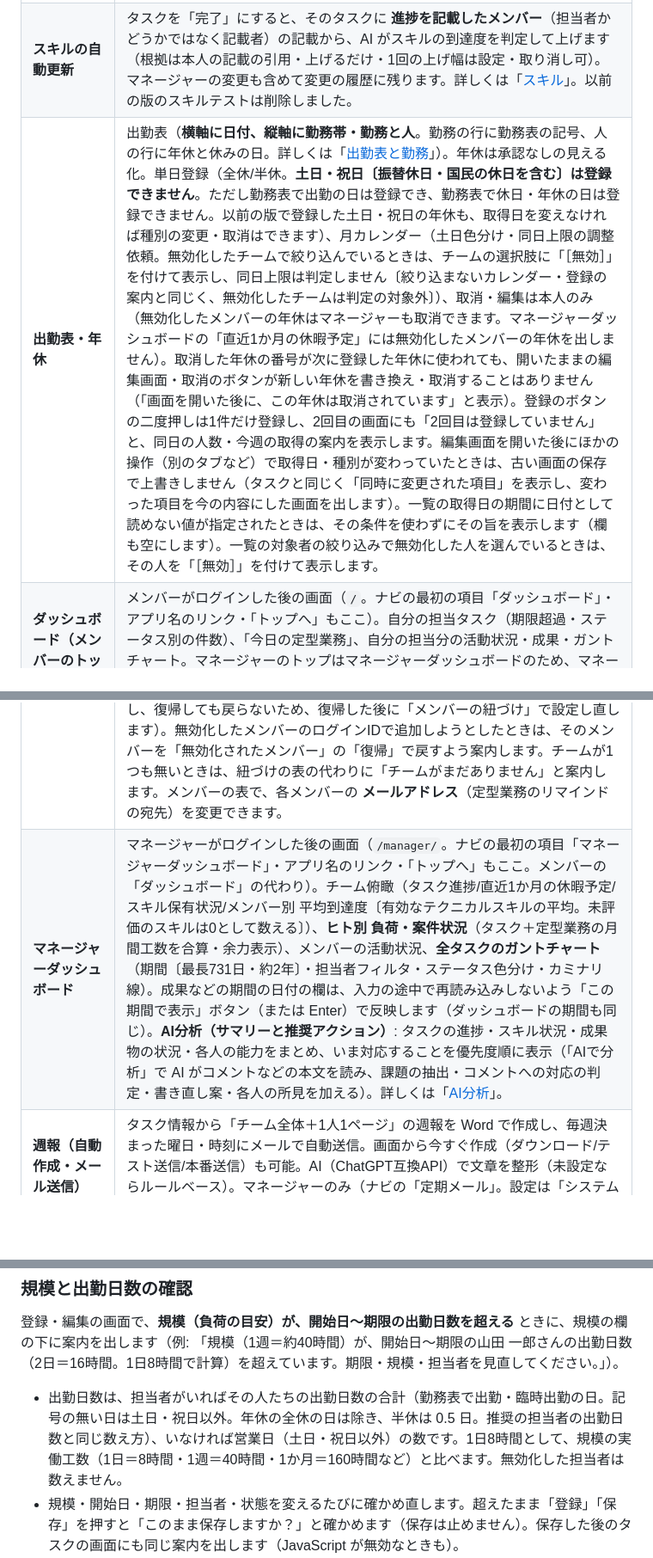
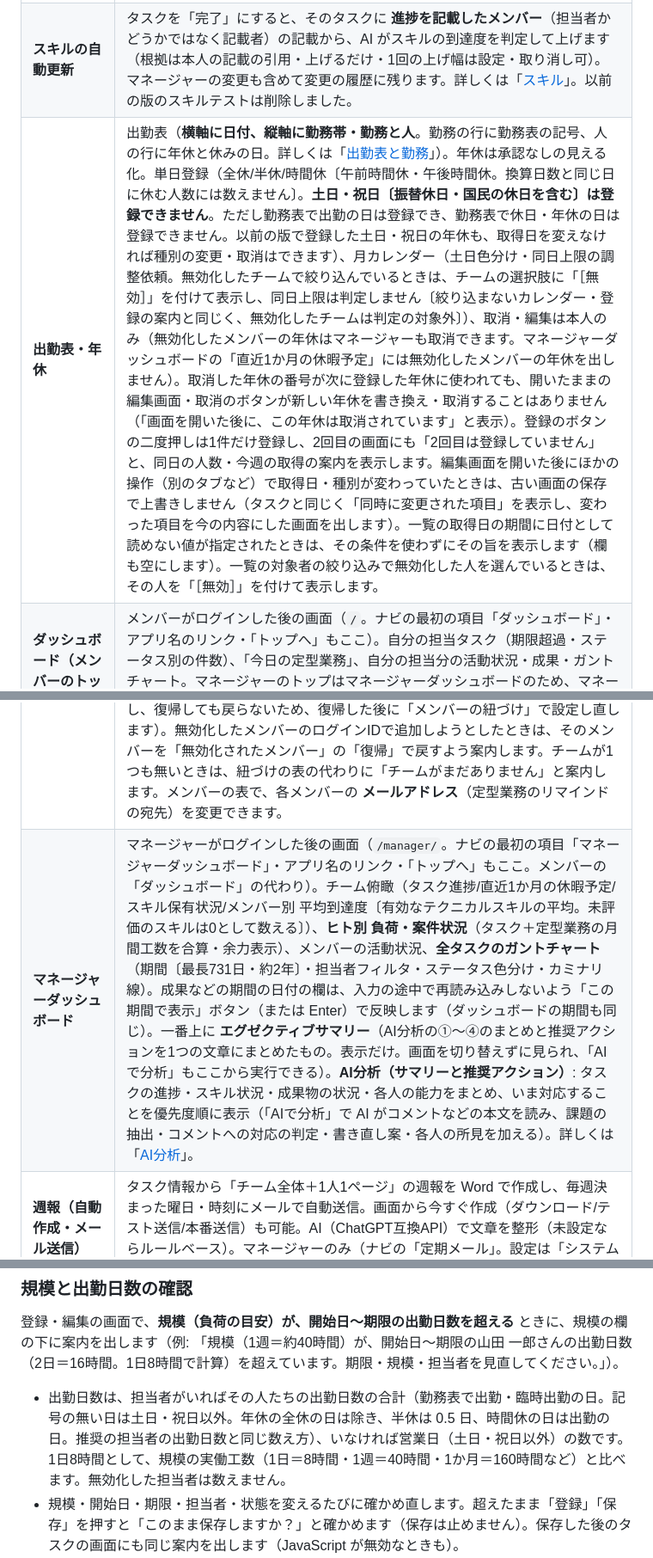
Before and after one commit to onokeee/gyoumu_kanri, a Markdown page: README.md, 3 parts joined by grey strips. Shown at 86% size. Rendered like a GitHub page; blank space fills up the shorter version.

Commit message:
作業途中: README(エグゼクティブサマリー・時間休)
Co-Authored-By: Claude Opus 5.5 <noreply@anthropic.com>

```diff
--- a/README.md
+++ b/README.md
@@ -17,10 +17,10 @@
 | **定型・定期業務** | 各自の繰り返し業務を管理（担当者/業務名/目的/回数/頻度/1回所要/内容/手順書状況）。頻度の単位は **日・週・月・期（半期＝6か月）・年**（月間工数は 30日/月・4週/月・期は6か月・年は12か月で換算）。**担当者は複数選べます**（マネージャーが選びます。メンバーが登録すると自分が担当者になり、担当者の1人なら編集できます。担当者の変更はマネージャー）。全員が登録できます（メンバーは自分が担当のものだけを登録・編集。マネージャーはすべてを登録・編集）。削除はマネージャーのみ。ヒト別の件数・月間工数・手順書進捗のサマリー表つき（複数担当の業務は担当者ごとに1件と数え、月間工数は人数で均等に分けて計上。合計の行は業務の数。マネージャーダッシュボードの負荷も同じく均等割り）。編集画面を開いた後にほかの操作で変わった項目は、タスクと同じく古い画面の保存で上書きしません。登録の二度押しは1件だけ登録します。担当者が無効化された業務は、一覧・詳細に「［無効］」を付けます（一覧の担当者の絞り込みでも、選んでいる無効化した担当者と、マネージャーには業務が残っている無効化した担当者を「［無効］」を付けて選べます）。業務ごとに **リマインド**（実施日〔毎営業日・毎週・毎月・指定日〕に担当者へメールで知らせ、完了の入力があるまで1日2回リマインド）を設定でき、一覧の「未完了の定型業務」・詳細・ダッシュボードの「今日の定型業務」で完了を入力します。詳しくは「[定型・定期業務のリマインド](#定型定期業務のリマインドメール)」。 |
 | **スキル・業務** | スキルマップ（テクニカル/コンセプチュアル/ヒューマンの3区分。到達尺度は全区分共通の **Lv0 未習得／Lv1 先輩と一緒にできる／Lv2 単独でできる（自立）／Lv3 教えることができる（自律）**）。上部に **AIの分析コメント・AIへの相談（チャット）・計画とメモ・最近の自動更新**。横軸に **ヒト（到達度）** と **業務（必要スキル・レベル）** を任意に表示。別ビューで **業務×ヒトの対応可否表**、メンバー個別画面に **育成計画（業務対応に必要なスキルの過不足）**。マネージャーのみ。スキル項目の編集画面を開いた後にほかの操作（別のタブ・別のマネージャー）で変わった項目（説明など）は、古い画面の保存で上書きしません（タスクと同じく「同時に変更された項目」を表示）。業務項目の一覧の保存でも、画面を開いた後にほかの操作で変わった項目は今の内容のままにします（ほかの項目は保存して、その旨を表示）。業務の必要スキルの保存は、ほぼ同時に届いたほかの保存とも重ならないように順番に処理します（後の側は上書きせず、その旨を表示）。スキル項目・業務項目の追加のボタンの二度押しは1件だけ追加します（業務項目の2回目は「既にあります」ではなく「2回目は登録していません」と表示）。スキルマップ・業務×ヒトの表を横にスクロールしても、1列目（スキル項目・業務の名前）と区分の見出しは左に残ります。 |
 | **スキルの自動更新** | タスクを「完了」にすると、そのタスクに **進捗を記載したメンバー**（担当者かどうかではなく記載者）の記載から、AI がスキルの到達度を判定して上げます（根拠は本人の記載の引用・上げるだけ・1回の上げ幅は設定・取り消し可）。マネージャーの変更も含めて変更の履歴に残ります。詳しくは「[スキル](#スキル到達度-lv03自動更新aiの分析と相談)」。以前の版のスキルテストは削除しました。 |
-| **出勤表・年休** | 出勤表（**横軸に日付、縦軸に勤務帯・勤務と人**。勤務の行に勤務表の記号、人の行に年休と休みの日。詳しくは「[出勤表と勤務](#出勤表と勤務シフト)」）。年休は承認なしの見える化。単日登録（全休/半休。**土日・祝日〔振替休日・国民の休日を含む〕は登録できません**。ただし勤務表で出勤の日は登録でき、勤務表で休日・年休の日は登録できません。以前の版で登録した土日・祝日の年休も、取得日を変えなければ種別の変更・取消はできます）、月カレンダー（土日色分け・同日上限の調整依頼。無効化したチームで絞り込んでいるときは、チームの選択肢に「［無効］」を付けて表示し、同日上限は判定しません〔絞り込まないカレンダー・登録の案内と同じく、無効化したチームは判定の対象外〕）、取消・編集は本人のみ（無効化したメンバーの年休はマネージャーも取消できます。マネージャーダッシュボードの「直近1か月の休暇予定」には無効化したメンバーの年休を出しません）。取消した年休の番号が次に登録した年休に使われても、開いたままの編集画面・取消のボタンが新しい年休を書き換え・取消することはありません（「画面を開いた後に、この年休は取消されています」と表示）。登録のボタンの二度押しは1件だけ登録し、2回目の画面にも「2回目は登録していません」と、同日の人数・今週の取得の案内を表示します。編集画面を開いた後にほかの操作（別のタブなど）で取得日・種別が変わっていたときは、古い画面の保存で上書きしません（タスクと同じく「同時に変更された項目」を表示し、変わった項目を今の内容にした画面を出します）。一覧の取得日の期間に日付として読めない値が指定されたときは、その条件を使わずにその旨を表示します（欄も空にします）。一覧の対象者の絞り込みで無効化した人を選んでいるときは、その人を「［無効］」を付けて表示します。 |
+| **出勤表・年休** | 出勤表（**横軸に日付、縦軸に勤務帯・勤務と人**。勤務の行に勤務表の記号、人の行に年休と休みの日。詳しくは「[出勤表と勤務](#出勤表と勤務シフト)」）。年休は承認なしの見える化。単日登録（全休/半休/時間休〔午前時間休・午後時間休。換算日数と同じ日に休む人数には数えません〕。**土日・祝日〔振替休日・国民の休日を含む〕は登録できません**。ただし勤務表で出勤の日は登録でき、勤務表で休日・年休の日は登録できません。以前の版で登録した土日・祝日の年休も、取得日を変えなければ種別の変更・取消はできます）、月カレンダー（土日色分け・同日上限の調整依頼。無効化したチームで絞り込んでいるときは、チームの選択肢に「［無効］」を付けて表示し、同日上限は判定しません〔絞り込まないカレンダー・登録の案内と同じく、無効化したチームは判定の対象外〕）、取消・編集は本人のみ（無効化したメンバーの年休はマネージャーも取消できます。マネージャーダッシュボードの「直近1か月の休暇予定」には無効化したメンバーの年休を出しません）。取消した年休の番号が次に登録した年休に使われても、開いたままの編集画面・取消のボタンが新しい年休を書き換え・取消することはありません（「画面を開いた後に、この年休は取消されています」と表示）。登録のボタンの二度押しは1件だけ登録し、2回目の画面にも「2回目は登録していません」と、同日の人数・今週の取得の案内を表示します。編集画面を開いた後にほかの操作（別のタブなど）で取得日・種別が変わっていたときは、古い画面の保存で上書きしません（タスクと同じく「同時に変更された項目」を表示し、変わった項目を今の内容にした画面を出します）。一覧の取得日の期間に日付として読めない値が指定されたときは、その条件を使わずにその旨を表示します（欄も空にします）。一覧の対象者の絞り込みで無効化した人を選んでいるときは、その人を「［無効］」を付けて表示します。 |
 | **ダッシュボード（メンバーのトップ）** | メンバーがログインした後の画面（`/`。ナビの最初の項目「ダッシュボード」・アプリ名のリンク・「トップへ」もここ）。自分の担当タスク（期限超過・ステータス別の件数）、「今日の定型業務」、自分の担当分の活動状況・成果・ガントチャート。マネージャーのトップはマネージャーダッシュボードのため、マネージャーが `/` を開くとそちらへ移動します（個人ダッシュボードは表示しません）。 |
 | **チーム管理** | チームマスタの追加/名称変更/有効無効、人×チームの紐づけ（兼務対応）、**メンバー（ユーザー）の追加・削除**。マネージャーのみ。固定ローカル管理者（`admin`）は削除・無効化できません（ログインのたびに有効に戻るため。ログインを止めるには `ADMIN_PASSWORD` を変更。変更すると、既にログインしている admin のブラウザもログイン画面に戻ります）。人を指すフォーム（削除・復帰のボタン、紐づけの表、タスク・定型業務の担当者、到達度の編集）は「ユーザーID＋ログインID」で送り、画面を開いた後に削除・追加で同じIDが別の人に再利用されていたら保存しません（「画面を開き直して」と表示）。紐づけの保存で変わるのは、画面を開いたときに表に出ていた人とチームの組み合わせのうち、その画面でチェックを付けた・外したセルだけです（後から追加した人・チームの紐づけや、画面を開いた後にほかのマネージャー・別のタブで変えた紐づけは、古い画面の保存で戻りません）。チームの名称・並び順の保存でも、画面を開いた後にほかの操作で変わった項目は今の内容のままにし、その旨を表示します。メンバー・チームの追加のボタンの二度押しは1件だけ追加し、2回目は「2回目は登録していません」と表示します。既に復帰したメンバーを古い画面から「復帰」したときは「既に有効です（変更していません）」と表示します。業務データのあるメンバーの「削除」は無効化です（ログインできなくなり、担当者の選択肢・一覧から外れます。**担当中のタスク・定型業務は担当のまま残る**ため、必要なら担当を付け替えてください。チームの紐づけは外し、復帰しても戻らないため、復帰した後に「メンバーの紐づけ」で設定し直します）。無効化したメンバーのログインIDで追加しようとしたときは、そのメンバーを「無効化されたメンバー」の「復帰」で戻すよう案内します。チームが1つも無いときは、紐づけの表の代わりに「チームがまだありません」と案内します。メンバーの表で、各メンバーの **メールアドレス**（定型業務のリマインドの宛先）を変更できます。 |
-| **マネージャーダッシュボード** | マネージャーがログインした後の画面（`/manager/`。ナビの最初の項目「マネージャーダッシュボード」・アプリ名のリンク・「トップへ」もここ。メンバーの「ダッシュボード」の代わり）。チーム俯瞰（タスク進捗/直近1か月の休暇予定/スキル保有状況/メンバー別 平均到達度〔有効なテクニカルスキルの平均。未評価のスキルは0として数える〕）、**ヒト別 負荷・案件状況**（タスク＋定型業務の月間工数を合算・余力表示）、メンバーの活動状況、**全タスクのガントチャート**（期間〔最長731日・約2年〕・担当者フィルタ・ステータス色分け・カミナリ線）。成果などの期間の日付の欄は、入力の途中で再読み込みしないよう「この期間で表示」ボタン（または Enter）で反映します（ダッシュボードの期間も同じ）。**AI分析（サマリーと推奨アクション）**: タスクの進捗・スキル状況・成果物の状況・各人の能力をまとめ、いま対応することを優先度順に表示（「AIで分析」で AI がコメントなどの本文を読み、課題の抽出・コメントへの対応の判定・書き直し案・各人の所見を加える）。詳しくは「[AI分析](#ai分析サマリーと推奨アクション)」。 |
+| **マネージャーダッシュボード** | マネージャーがログインした後の画面（`/manager/`。ナビの最初の項目「マネージャーダッシュボード」・アプリ名のリンク・「トップへ」もここ。メンバーの「ダッシュボード」の代わり）。チーム俯瞰（タスク進捗/直近1か月の休暇予定/スキル保有状況/メンバー別 平均到達度〔有効なテクニカルスキルの平均。未評価のスキルは0として数える〕）、**ヒト別 負荷・案件状況**（タスク＋定型業務の月間工数を合算・余力表示）、メンバーの活動状況、**全タスクのガントチャート**（期間〔最長731日・約2年〕・担当者フィルタ・ステータス色分け・カミナリ線）。成果などの期間の日付の欄は、入力の途中で再読み込みしないよう「この期間で表示」ボタン（または Enter）で反映します（ダッシュボードの期間も同じ）。一番上に **エグゼクティブサマリー**（AI分析の①〜④のまとめと推奨アクションを1つの文章にまとめたもの。表示だけ。画面を切り替えずに見られ、「AIで分析」もここから実行できる）。**AI分析（サマリーと推奨アクション）**: タスクの進捗・スキル状況・成果物の状況・各人の能力をまとめ、いま対応することを優先度順に表示（「AIで分析」で AI がコメントなどの本文を読み、課題の抽出・コメントへの対応の判定・書き直し案・各人の所見を加える）。詳しくは「[AI分析](#ai分析サマリーと推奨アクション)」。 |
 | **週報（自動作成・メール送信）** | タスク情報から「チーム全体＋1人1ページ」の週報を Word で作成し、毎週決まった曜日・時刻にメールで自動送信。画面から今すぐ作成（ダウンロード/テスト送信/本番送信）も可能。AI（ChatGPT互換API）で文章を整形（未設定ならルールベース）。マネージャーのみ（ナビの「定期メール」。設定は「システム設定」）。詳しくは「[週報](#週報自動作成メール送信)」。 |
 | **期限超過通知（毎朝のメール）** | 営業日（土日・祝日以外）の毎朝、期限を過ぎた未完了タスクの一覧を1通のメールで自動送信。状態（未着手／進行中・保留）ごと・担当者ごとにまとめ、直近の進捗記載とタスクへのリンクを付ける。画面でプレビュー・テスト送信・今すぐ送信も可能。マネージャーのみ（ナビの「定期メール」。設定は「システム設定」）。詳しくは「[期限超過通知](#期限超過通知毎朝のメール)」。 |
 | **定型・定期業務のリマインド（メール）** | 定型業務の実施日に担当者（と業務ごとの追加の宛先）へメールで知らせ、その回の完了の入力があるまで1日2回（既定 09:00・15:00）リマインド。宛先ごとに「本日実施予定」「【リマインド】未完了」を1通にまとめ、業務の画面・完了の入力へのリンクを付ける。各ユーザーのメールアドレスはユーザーメニューの「メールアドレス」（マネージャーはチーム管理でも）で登録。自動送信の設定・プレビュー・テスト送信は「システム設定」の「定型業務リマインド」タブ。詳しくは「[定型・定期業務のリマインド](#定型定期業務のリマインドメール)」。 |
@@ -518,7 +518,7 @@ Bさん（2件）
 
 ### 規模と出勤日数の確認
 登録・編集の画面で、**規模（負荷の目安）が、開始日〜期限の出勤日数を超える** ときに、規模の欄の下に案内を出します（例: 「規模（1週＝約40時間）が、開始日〜期限の山田 一郎さんの出勤日数（2日＝16時間。1日8時間で計算）を超えています。期限・規模・担当者を見直してください。」）。
-- 出勤日数は、担当者がいればその人たちの出勤日数の合計（勤務表で出勤・臨時出勤の日。記号の無い日は土日・祝日以外。年休の全休の日は除き、半休は 0.5 日。推奨の担当者の出勤日数と同じ数え方）、いなければ営業日（土日・祝日以外）の数です。1日8時間として、規模の実働工数（1日＝8時間・1週＝40時間・1か月＝160時間など）と比べます。無効化した担当者は数えません。
+- 出勤日数は、担当者がいればその人たちの出勤日数の合計（勤務表で出勤・臨時出勤の日。記号の無い日は土日・祝日以外。年休の全休の日は除き、半休は 0.5 日、時間休の日は出勤の日。推奨の担当者の出勤日数と同じ数え方）、いなければ営業日（土日・祝日以外）の数です。1日8時間として、規模の実働工数（1日＝8時間・1週＝40時間・1か月＝160時間など）と比べます。無効化した担当者は数えません。
 - 規模・開始日・期限・担当者・状態を変えるたびに確かめ直します。超えたまま「登録」「保存」を押すと「このまま保存しますか？」と確かめます（保存は止めません）。保存した後のタスクの画面にも同じ案内を出します（JavaScript が無効なときも）。
 - 開始日・期限・規模のどれかが無いとき・開始日が期限より後のとき・期間が800日以上のとき・状態が「完了」のときは確かめません。
 
```
Also changed, not shown: other parts of README.md (+12 -4 lines).
